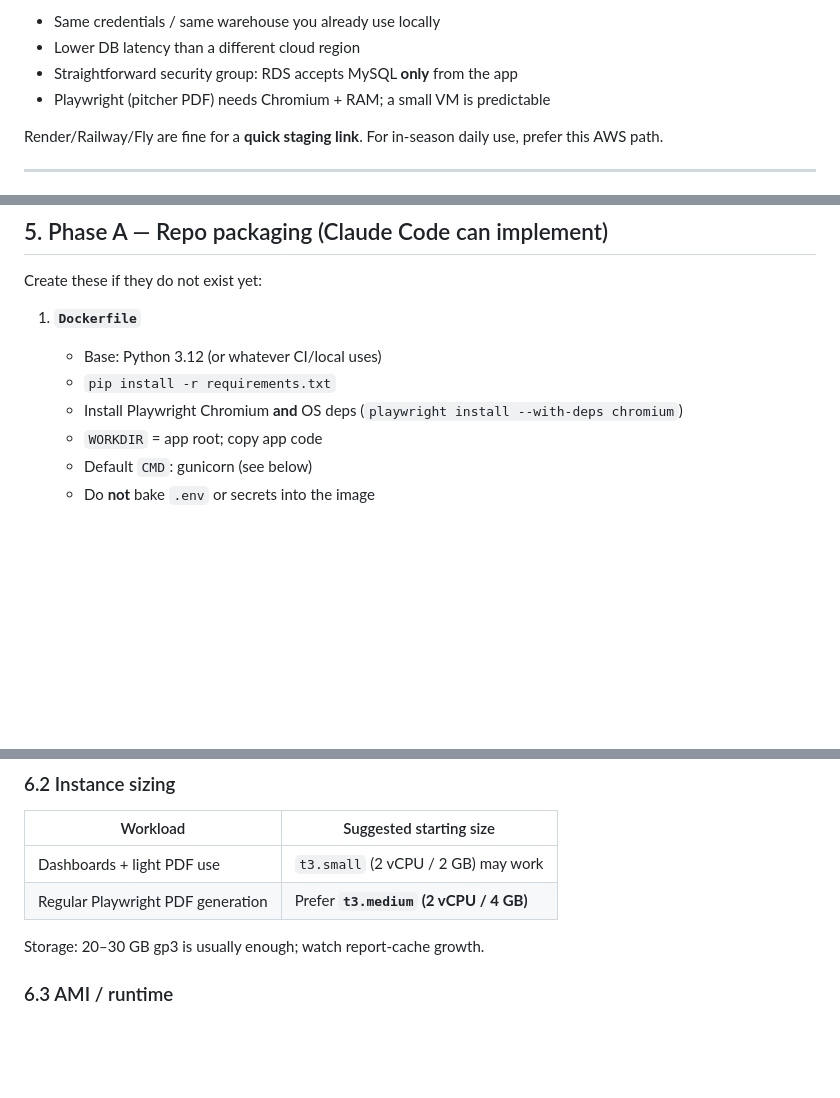
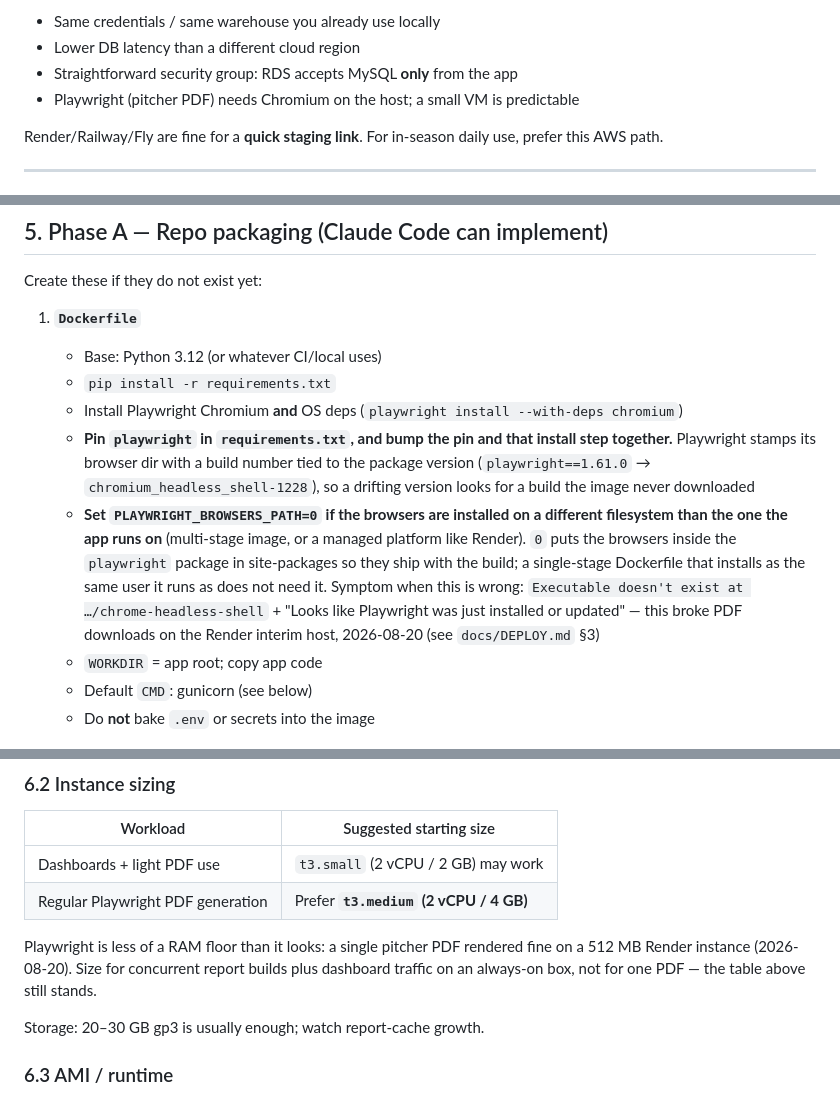
Before and after one commit to LMU-Baseball/PAW, a Markdown page: docs/deploy-aws.md, 3 parts joined by grey strips. GitHub-like rendering; blank space fills up the shorter version.

```diff
--- a/docs/deploy-aws.md
+++ b/docs/deploy-aws.md
@@ -41,7 +41,7 @@ Internet (HTTPS)
 - Same credentials / same warehouse you already use locally
 - Lower DB latency than a different cloud region
 - Straightforward security group: RDS accepts MySQL **only** from the app
-- Playwright (pitcher PDF) needs Chromium + RAM; a small VM is predictable
+- Playwright (pitcher PDF) needs Chromium on the host; a small VM is predictable
 
 Render/Railway/Fly are fine for a **quick staging link**. For in-season daily use, prefer this AWS path.
 
@@ -105,6 +105,20 @@ Create these if they do not exist yet:
    - Base: Python 3.12 (or whatever CI/local uses)
    - `pip install -r requirements.txt`
    - Install Playwright Chromium **and** OS deps (`playwright install --with-deps chromium`)
+   - **Pin `playwright` in `requirements.txt`, and bump the pin and that install
+     step together.** Playwright stamps its browser dir with a build number tied
+     to the package version (`playwright==1.61.0` →
+     `chromium_headless_shell-1228`), so a drifting version looks for a build the
+     image never downloaded
+   - **Set `PLAYWRIGHT_BROWSERS_PATH=0` if the browsers are installed on a
+     different filesystem than the one the app runs on** (multi-stage image, or a
+     managed platform like Render). `0` puts the browsers inside the `playwright`
+     package in site-packages so they ship with the build; a single-stage
+     Dockerfile that installs as the same user it runs as does not need it.
+     Symptom when this is wrong: `Executable doesn't exist at
+     …/chrome-headless-shell` + "Looks like Playwright was just installed or
+     updated" — this broke PDF downloads on the Render interim host, 2026-08-20
+     (see `docs/DEPLOY.md` §3)
    - `WORKDIR` = app root; copy app code
    - Default `CMD`: gunicorn (see below)
    - Do **not** bake `.env` or secrets into the image
@@ -152,6 +166,11 @@ Put EC2 in the **same VPC** (and region) as RDS so private connectivity works wi
 |----------|-------------------------|
 | Dashboards + light PDF use | `t3.small` (2 vCPU / 2 GB) may work |
 | Regular Playwright PDF generation | Prefer **`t3.medium` (2 vCPU / 4 GB)** |
+
+Playwright is less of a RAM floor than it looks: a single pitcher PDF rendered
+fine on a 512 MB Render instance (2026-08-20). Size for concurrent report builds
+plus dashboard traffic on an always-on box, not for one PDF — the table above
+still stands.
 
 Storage: 20–30 GB gp3 is usually enough; watch report-cache growth.
 
```
Also changed, not shown: docs/DEPLOY.md (+41 -4 lines).
